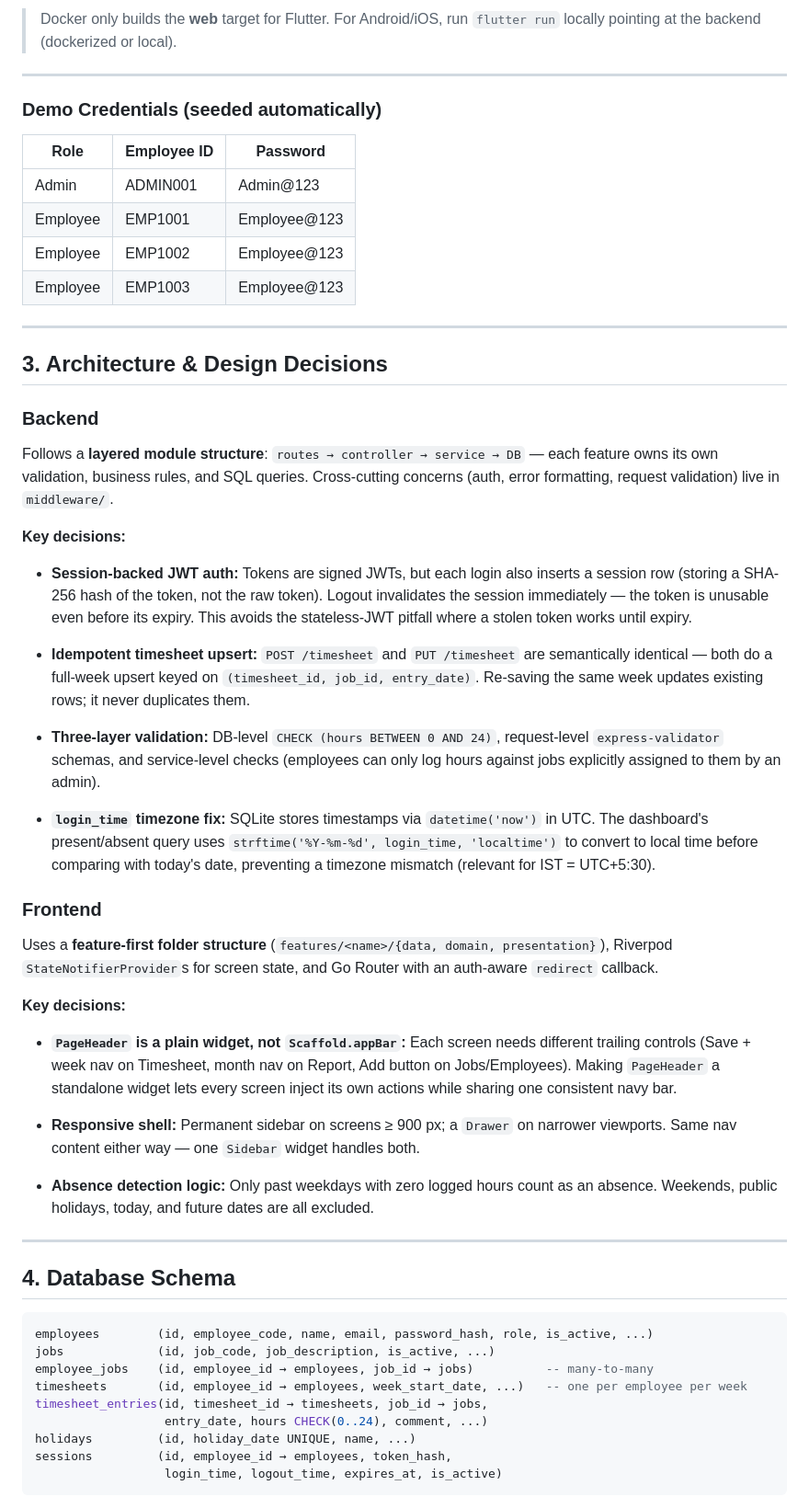
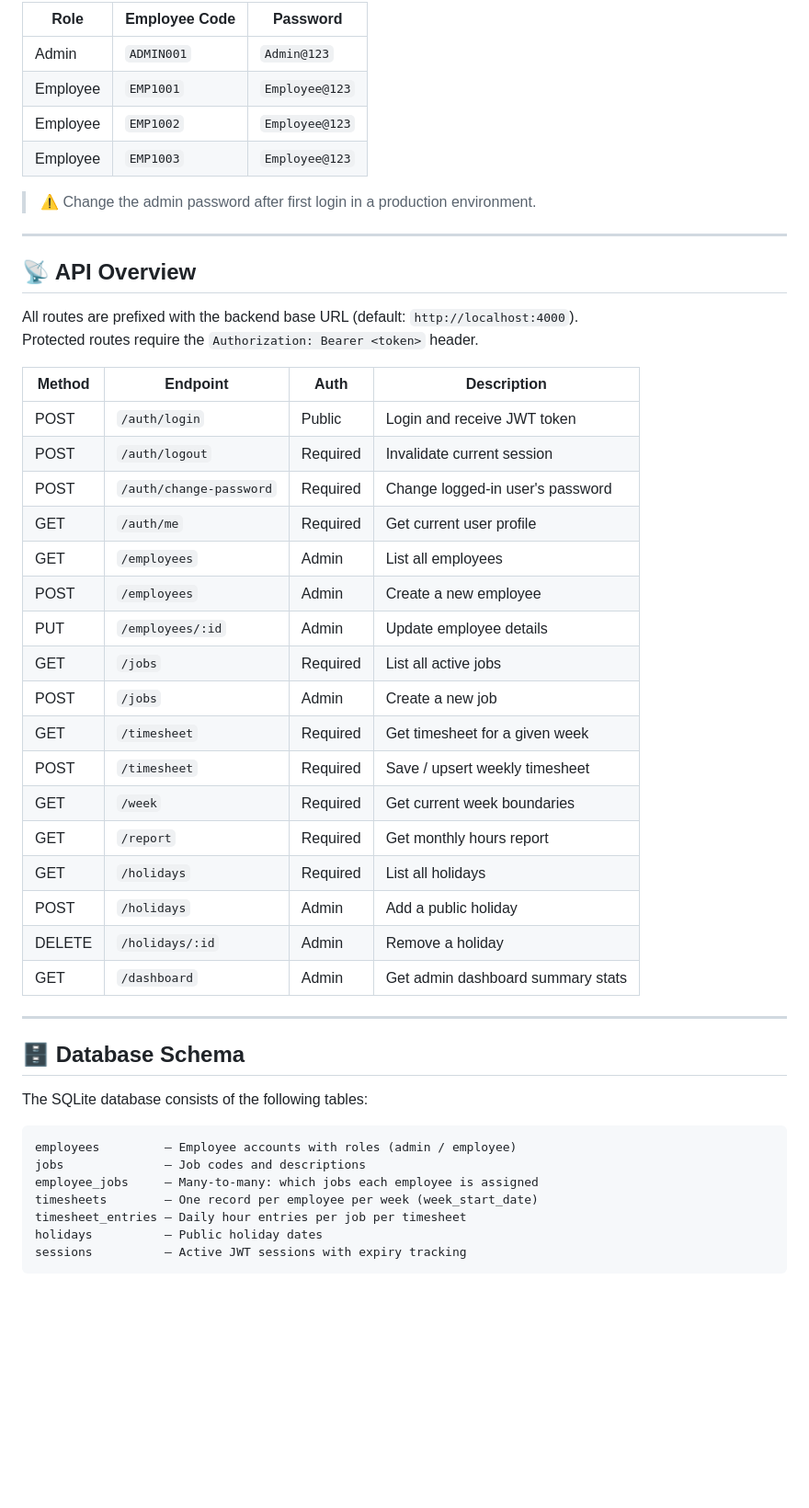
Before and after one commit to Harini492/HBT-Timesheet-Application, a Markdown page: README.md, the part around one of its changes. Shown at 92% size. Drawn GitHub-style; blank space fills up the shorter version.

Commit message:
Revise README.md for improved clarity and detail
Enhance README with emojis, detailed tech stack, and feature descriptions.

````diff
--- a/README.md
+++ b/README.md
@@ -109,60 +284,53 @@ docker compose up --build
 
-> Docker only builds the **web** target for Flutter. For Android/iOS, run `flutter run` locally pointing at the backend (dockerized or local).
+| Role     | Employee Code | Password       |
+|----------|---------------|----------------|
+| Admin    | `ADMIN001`    | `Admin@123`    |
+| Employee | `EMP1001`     | `Employee@123` |
+| Employee | `EMP1002`     | `Employee@123` |
+| Employee | `EMP1003`     | `Employee@123` |
+
+> ⚠️ Change the admin password after first login in a production environment.
 
 ---
 
-### Demo Credentials (seeded automatically)
+## 📡 API Overview
 
-| Role     | Employee ID | Password     |
-|----------|-------------|--------------|
-| Admin    | ADMIN001    | Admin@123    |
-| Employee | EMP1001     | Employee@123 |
-| Employee | EMP1002     | Employee@123 |
-| Employee | EMP1003     | Employee@123 |
+All routes are prefixed with the backend base URL (default: `http://localhost:4000`).
+Protected routes require the `Authorization: Bearer <token>` header.
+
+| Method | Endpoint                  | Auth     | Description                        |
+|--------|---------------------------|----------|------------------------------------|
+| POST   | `/auth/login`             | Public   | Login and receive JWT token        |
+| POST   | `/auth/logout`            | Required | Invalidate current session         |
+| POST   | `/auth/change-password`   | Required | Change logged-in user's password   |
+| GET    | `/auth/me`                | Required | Get current user profile           |
+| GET    | `/employees`              | Admin    | List all employees                 |
+| POST   | `/employees`              | Admin    | Create a new employee              |
+| PUT    | `/employees/:id`          | Admin    | Update employee details            |
+| GET    | `/jobs`                   | Required | List all active jobs               |
+| POST   | `/jobs`                   | Admin    | Create a new job                   |
+| GET    | `/timesheet`              | Required | Get timesheet for a given week     |
+| POST   | `/timesheet`              | Required | Save / upsert weekly timesheet     |
+| GET    | `/week`                   | Required | Get current week boundaries        |
+| GET    | `/report`                 | Required | Get monthly hours report           |
+| GET    | `/holidays`               | Required | List all holidays                  |
+| POST   | `/holidays`               | Admin    | Add a public holiday               |
+| DELETE | `/holidays/:id`           | Admin    | Remove a holiday                   |
+| GET    | `/dashboard`              | Admin    | Get admin dashboard summary stats  |
 
 ---
 
-## 3. Architecture & Design Decisions
+## 🗄️ Database Schema
 
-### Backend
+The SQLite database consists of the following tables:
 
-Follows a **layered module structure**: `routes → controller → service → DB` — each feature owns its own validation, business rules, and SQL queries. Cross-cutting concerns (auth, error formatting, request validation) live in `middleware/`.
-
-**Key decisions:**
-
-- **Session-backed JWT auth:** Tokens are signed JWTs, but each login also inserts a session row (storing a SHA-256 hash of the token, not the raw token). Logout invalidates the session immediately — the token is unusable even before its expiry. This avoids the stateless-JWT pitfall where a stolen token works until expiry.
-
-- **Idempotent timesheet upsert:** `POST /timesheet` and `PUT /timesheet` are semantically identical — both do a full-week upsert keyed on `(timesheet_id, job_id, entry_date)`. Re-saving the same week updates existing rows; it never duplicates them.
-
-- **Three-layer validation:** DB-level `CHECK (hours BETWEEN 0 AND 24)`, request-level `express-validator` schemas, and service-level checks (employees can only log hours against jobs explicitly assigned to them by an admin).
-
-- **`login_time` timezone fix:** SQLite stores timestamps via `datetime('now')` in UTC. The dashboard's present/absent query uses `strftime('%Y-%m-%d', login_time, 'localtime')` to convert to local time before comparing with today's date, preventing a timezone mismatch (relevant for IST = UTC+5:30).
-
-### Frontend
-
-Uses a **feature-first folder structure** (`features/<name>/{data, domain, presentation}`), Riverpod `StateNotifierProvider`s for screen state, and Go Router with an auth-aware `redirect` callback.
-
-**Key decisions:**
-
-- **`PageHeader` is a plain widget, not `Scaffold.appBar`:** Each screen needs different trailing controls (Save + week nav on Timesheet, month nav on Report, Add button on Jobs/Employees). Making `PageHeader` a standalone widget lets every screen inject its own actions while sharing one consistent navy bar.
-
-- **Responsive shell:** Permanent sidebar on screens ≥ 900 px; a `Drawer` on narrower viewports. Same nav content either way — one `Sidebar` widget handles both.
-
-- **Absence detection logic:** Only past weekdays with zero logged hours count as an absence. Weekends, public holidays, today, and future dates are all excluded.
-
----
-
-## 4. Database Schema
-
-```sql
-employees        (id, employee_code, name, email, password_hash, role, is_active, ...)
-jobs             (id, job_code, job_description, is_active, ...)
-employee_jobs    (id, employee_id → employees, job_id → jobs)          -- many-to-many
-timesheets       (id, employee_id → employees, week_start_date, ...)   -- one per employee per week
-timesheet_entries(id, timesheet_id → timesheets, job_id → jobs,
-                  entry_date, hours CHECK(0..24), comment, ...)
-holidays         (id, holiday_date UNIQUE, name, ...)
-sessions         (id, employee_id → employees, token_hash,
-                  login_time, logout_time, expires_at, is_active)
+```
+employees         — Employee accounts with roles (admin / employee)
+jobs              — Job codes and descriptions
+employee_jobs     — Many-to-many: which jobs each employee is assigned
+timesheets        — One record per employee per week (week_start_date)
+timesheet_entries — Daily hour entries per job per timesheet
+holidays          — Public holiday dates
+sessions          — Active JWT sessions with expiry tracking
 ```
 
````
Also changed, not shown: other parts of README.md (+246 -142 lines).
